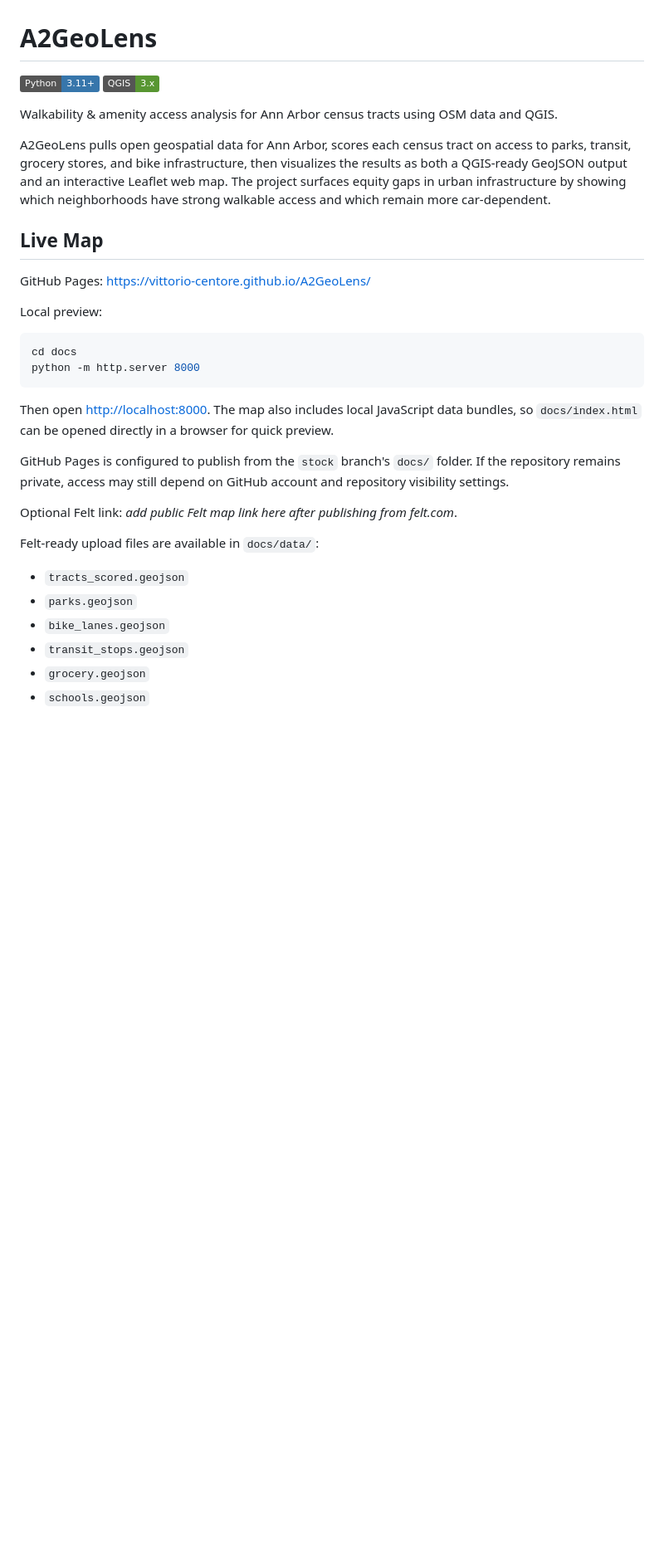
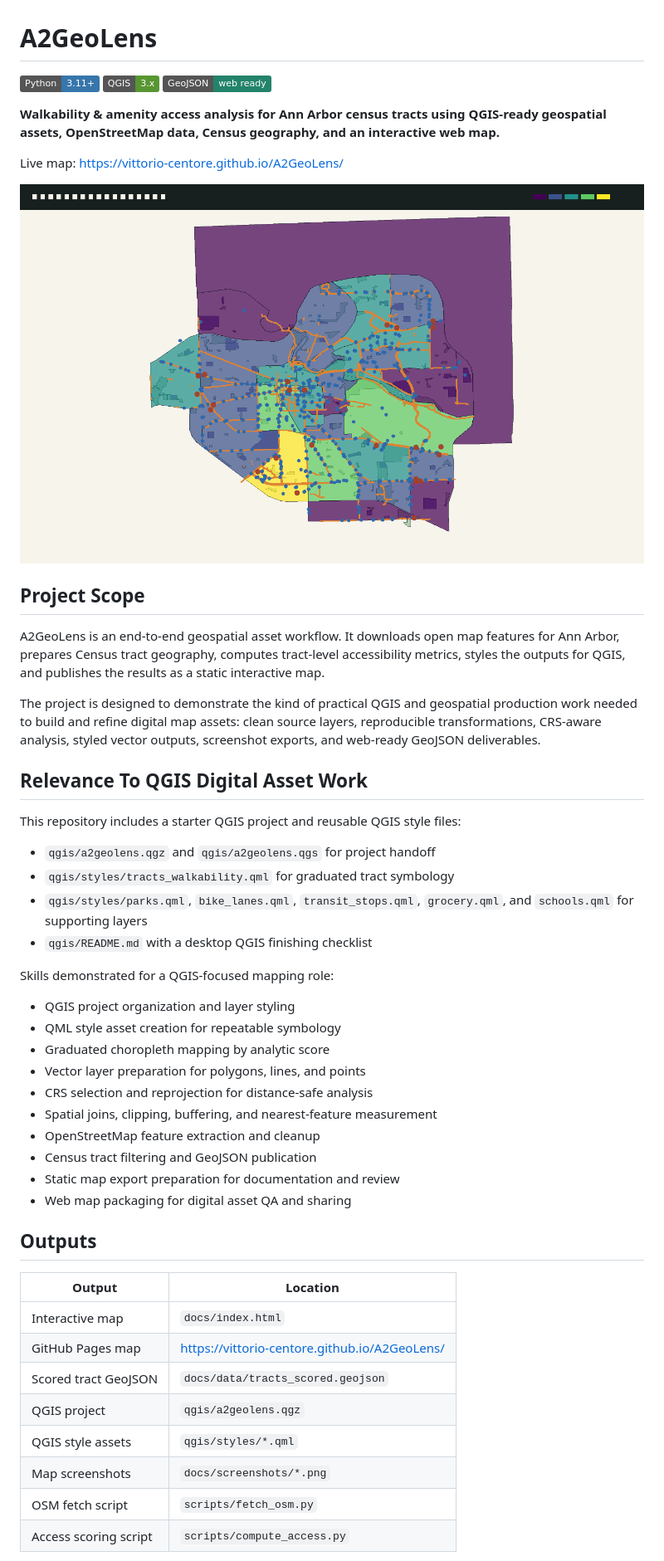
Before and after one commit to vittorio-centore/A2GeoLens, a Markdown page: README.md, the part around one of its changes. Shown at 83% size. Rendered like a GitHub page; badges without logos; blank space fills up the shorter version.

Commit message:
Update README for QGIS asset workflow

````diff
--- a/README.md
+++ b/README.md
@@ -2,33 +2,52 @@
 
 ![Python 3.11+](https://img.shields.io/badge/Python-3.11%2B-3776AB?logo=python&logoColor=white)
 ![QGIS 3.x](https://img.shields.io/badge/QGIS-3.x-589632?logo=qgis&logoColor=white)
+![GeoJSON](https://img.shields.io/badge/GeoJSON-web%20ready-23836B)
 
-Walkability & amenity access analysis for Ann Arbor census tracts using OSM data and QGIS.
+**Walkability & amenity access analysis for Ann Arbor census tracts using QGIS-ready geospatial assets, OpenStreetMap data, Census geography, and an interactive web map.**
 
-A2GeoLens pulls open geospatial data for Ann Arbor, scores each census tract on access to parks, transit, grocery stores, and bike infrastructure, then visualizes the results as both a QGIS-ready GeoJSON output and an interactive Leaflet web map. The project surfaces equity gaps in urban infrastructure by showing which neighborhoods have strong walkable access and which remain more car-dependent.
+Live map: <https://vittorio-centore.github.io/A2GeoLens/>
 
-## Live Map
+![A2GeoLens QGIS-style map export](docs/screenshots/hero_map.png)
 
-GitHub Pages: <https://vittorio-centore.github.io/A2GeoLens/>
+## Project Scope
 
-Local preview:
+A2GeoLens is an end-to-end geospatial asset workflow. It downloads open map features for Ann Arbor, prepares Census tract geography, computes tract-level accessibility metrics, styles the outputs for QGIS, and publishes the results as a static interactive map.
 
-```bash
-cd docs
-python -m http.server 8000
-```
+The project is designed to demonstrate the kind of practical QGIS and geospatial production work needed to build and refine digital map assets: clean source layers, reproducible transformations, CRS-aware analysis, styled vector outputs, screenshot exports, and web-ready GeoJSON deliverables.
 
-Then open <http://localhost:8000>. The map also includes local JavaScript data bundles, so `docs/index.html` can be opened directly in a browser for quick preview.
+## Relevance To QGIS Digital Asset Work
 
-GitHub Pages is configured to publish from the `stock` branch's `docs/` folder. If the repository remains private, access may still depend on GitHub account and repository visibility settings.
+This repository includes a starter QGIS project and reusable QGIS style files:
 
-Optional Felt link: _add public Felt map link here after publishing from felt.com_.
+- `qgis/a2geolens.qgz` and `qgis/a2geolens.qgs` for project handoff
+- `qgis/styles/tracts_walkability.qml` for graduated tract symbology
+- `qgis/styles/parks.qml`, `bike_lanes.qml`, `transit_stops.qml`, `grocery.qml`, and `schools.qml` for supporting layers
+- `qgis/README.md` with a desktop QGIS finishing checklist
 
-Felt-ready upload files are available in `docs/data/`:
+Skills demonstrated for a QGIS-focused mapping role:
 
-- `tracts_scored.geojson`
-- `parks.geojson`
-- `bike_lanes.geojson`
-- `transit_stops.geojson`
-- `grocery.geojson`
-- `schools.geojson`
+- QGIS project organization and layer styling
+- QML style asset creation for repeatable symbology
+- Graduated choropleth mapping by analytic score
+- Vector layer preparation for polygons, lines, and points
+- CRS selection and reprojection for distance-safe analysis
+- Spatial joins, clipping, buffering, and nearest-feature measurement
+- OpenStreetMap feature extraction and cleanup
+- Census tract filtering and GeoJSON publication
+- Static map export preparation for documentation and review
+- Web map packaging for digital asset QA and sharing
+
+## Outputs
+
+| Output | Location |
+| --- | --- |
+| Interactive map | `docs/index.html` |
+| GitHub Pages map | <https://vittorio-centore.github.io/A2GeoLens/> |
+| Scored tract GeoJSON | `docs/data/tracts_scored.geojson` |
+| QGIS project | `qgis/a2geolens.qgz` |
+| QGIS style assets | `qgis/styles/*.qml` |
+| Map screenshots | `docs/screenshots/*.png` |
+| OSM fetch script | `scripts/fetch_osm.py` |
+| Access scoring script | `scripts/compute_access.py` |
+
````
Also changed, not shown: other parts of README.md (+29 -33 lines).
